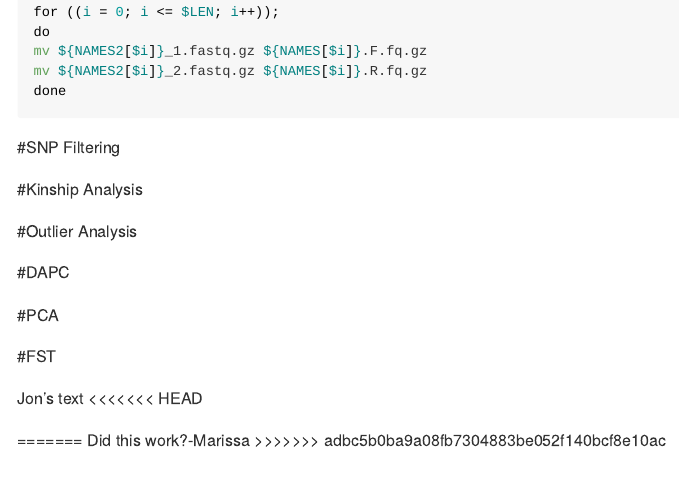
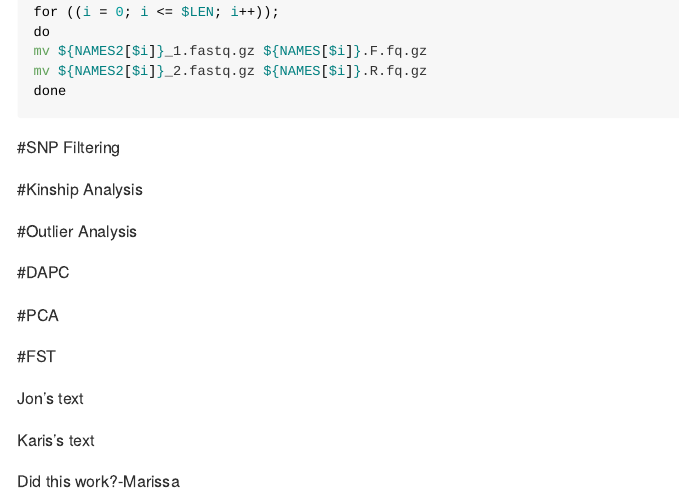
Before and after one commit to jpuritz/BIO_594_2023, an R Markdown document (Final_Project/Collaborative_Final_Project.Rmd): the page in a window 1100 px wide, from 1090 px down. Rendered offline with R 4.5, knitr and Pandoc, with nearby package versions.

Commit message:
Karis attempting to add a comment to the Rmd doc

```diff
--- a/Final_Project/Collaborative_Final_Project.Rmd
+++ b/Final_Project/Collaborative_Final_Project.Rmd
@@ -66,8 +66,7 @@ done
 #FST
 
 Jon's text
-<<<<<<< HEAD
 
-=======
+Karis's text
+
 Did this work?-Marissa
->>>>>>> adbc5b0ba9a08fb7304883be052f140bcf8e10ac
```
